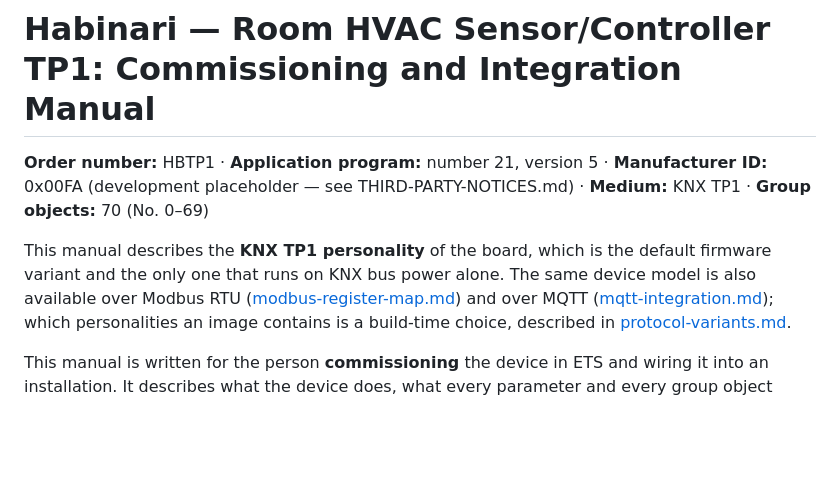
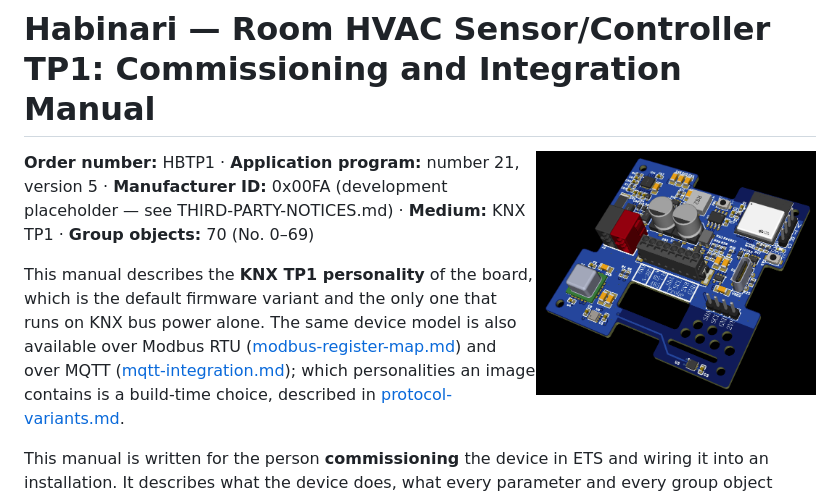
Before and after one commit to samakinen/habinari-firmware, a Markdown page: docs/hvac-controller-manual.md, the part around the change. Rendered like a GitHub page; pictures changed too: docs/images/habinari-rendering.png (added); blank space fills up the shorter version.

```diff
--- a/docs/hvac-controller-manual.md
+++ b/docs/hvac-controller-manual.md
@@ -1,4 +1,6 @@
 # Habinari — Room HVAC Sensor/Controller TP1: Commissioning and Integration Manual
+
+<img src="images/habinari-rendering.png" alt="Rendering of the Habinari board" align="right" width="280">
 
 **Order number:** HBTP1 · **Application program:** number 21, version 5 ·
 **Manufacturer ID:** 0x00FA (development placeholder — see THIRD-PARTY-NOTICES.md) · **Medium:** KNX TP1 · **Group objects:** 70 (No. 0–69)
```
Also changed, not shown: README.md (+10 -1 lines), 2 other files.
